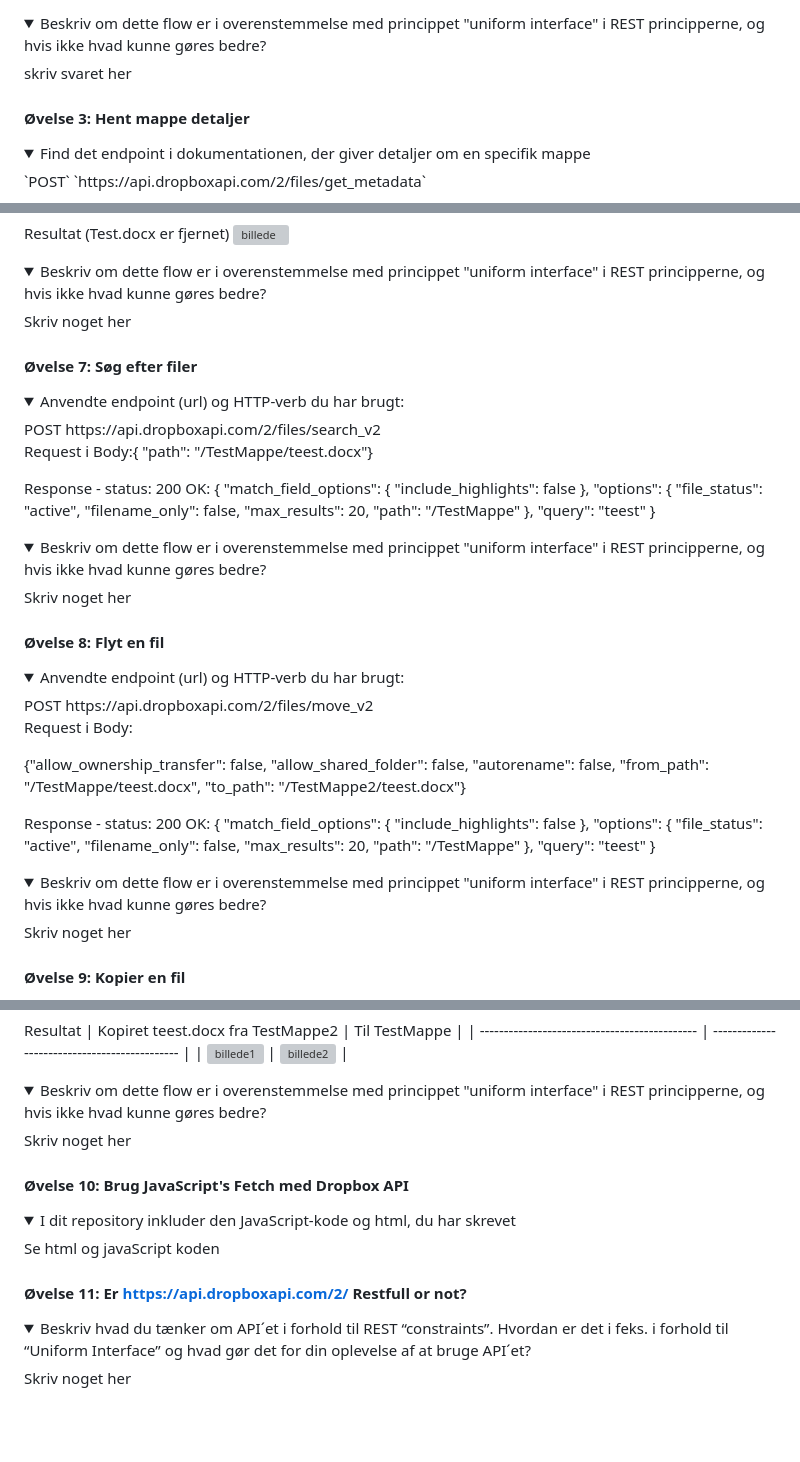
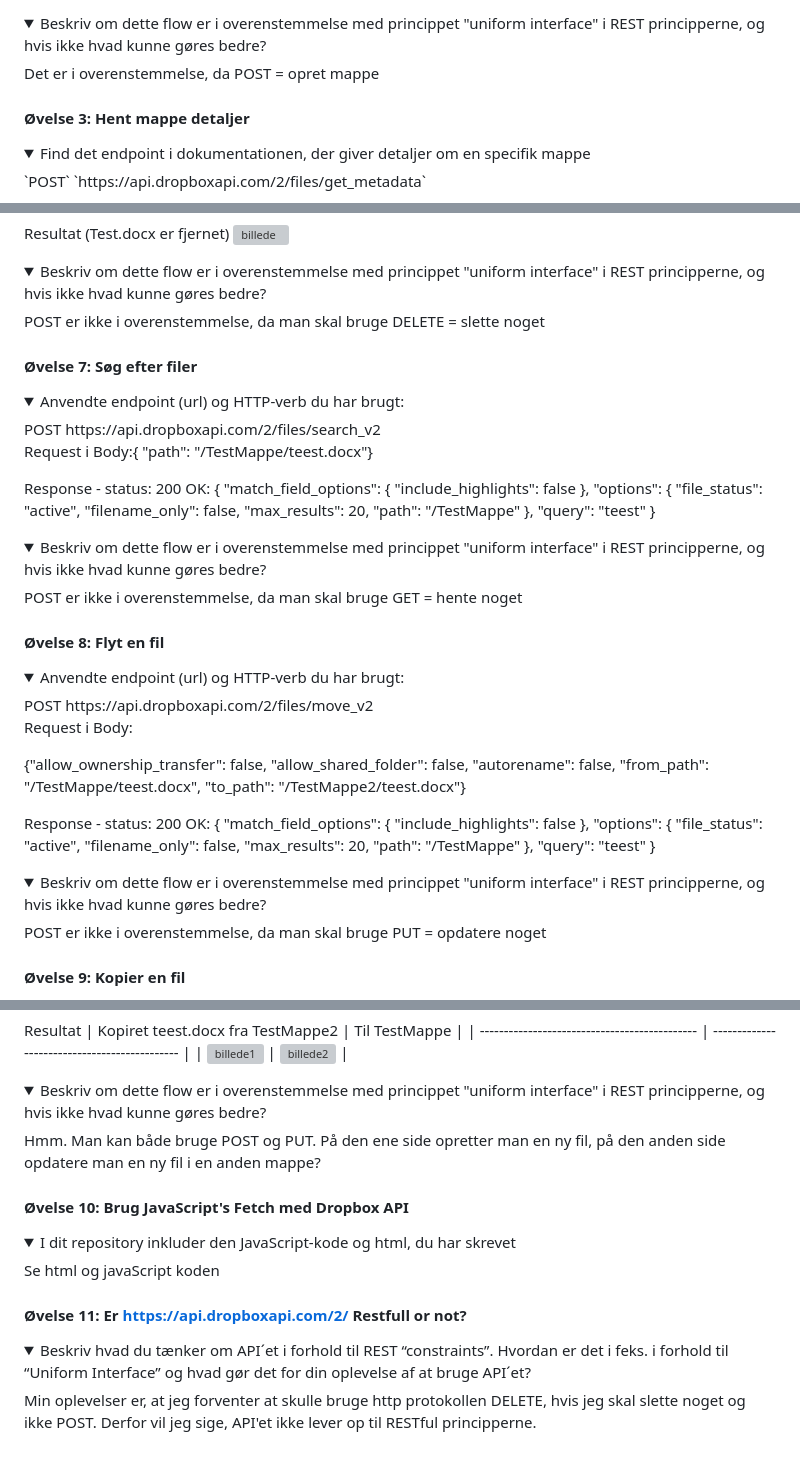
Before and after one commit to Amalie956/Obligatorisk_opgave_1_Dropbox, a Markdown page: README.md, 3 parts joined by grey strips. Drawn GitHub-style; folded sections open; blank space fills up the shorter version; grey boxes are pictures that could not be loaded.

```diff
--- a/README.md
+++ b/README.md
@@ -42,7 +42,7 @@ svar fra api'en: `{"metadata": {
 <details><summary>
 Beskriv om dette flow er i overenstemmelse med princippet "uniform interface" i REST principperne, og hvis ikke hvad kunne gøres bedre?
 </summary>
-skriv svaret her
+Det er i overenstemmelse, da POST = opret mappe
 </details>
 
 
@@ -133,7 +133,7 @@ Resultat (Test.docx er fjernet)
 <details><summary>
 Beskriv om dette flow er i overenstemmelse med princippet "uniform interface" i REST principperne, og hvis ikke hvad kunne gøres bedre?
 </summary>
-Skriv noget her
+POST er ikke i overenstemmelse, da man skal bruge DELETE = slette noget
 </details>
 
 #### Øvelse 7: Søg efter filer
@@ -162,7 +162,7 @@ Response - status: 200 OK:
 <details><summary>
 Beskriv om dette flow er i overenstemmelse med princippet "uniform interface" i REST principperne, og hvis ikke hvad kunne gøres bedre?
 </summary>
-Skriv noget her
+POST er ikke i overenstemmelse, da man skal bruge GET = hente noget
 </details>
 
 #### Øvelse 8: Flyt en fil
@@ -197,7 +197,7 @@ Response - status: 200 OK:
 <details><summary>
 Beskriv om dette flow er i overenstemmelse med princippet "uniform interface" i REST principperne, og hvis ikke hvad kunne gøres bedre?
 </summary>
-Skriv noget her
+POST er ikke i overenstemmelse, da man skal bruge PUT = opdatere noget
 </details>
 
 #### Øvelse 9: Kopier en fil
@@ -243,7 +243,7 @@ Resultat
 <details><summary>
 Beskriv om dette flow er i overenstemmelse med princippet "uniform interface" i REST principperne, og hvis ikke hvad kunne gøres bedre?
 </summary>
-Skriv noget her
+Hmm. Man kan både bruge POST og PUT. På den ene side opretter man en ny fil, på den anden side opdatere man en ny fil i en anden mappe?
 </details>
 
 #### Øvelse 10: Brug JavaScript's Fetch med Dropbox API
@@ -258,5 +258,5 @@ Se html og javaScript koden
 Beskriv hvad du tænker om API´et i forhold til REST “constraints”.
 Hvordan er det i feks. i forhold til “Uniform Interface” og hvad gør det for din oplevelse af at bruge API´et?
 </summary>
-Skriv noget her
+Min oplevelser er, at jeg forventer at skulle bruge http protokollen DELETE, hvis jeg skal slette noget og ikke POST. Derfor vil jeg sige, API'et ikke lever op til RESTful principperne.
 </details>
```
Also changed, not shown: other parts of README.md (+1 -1 lines).
